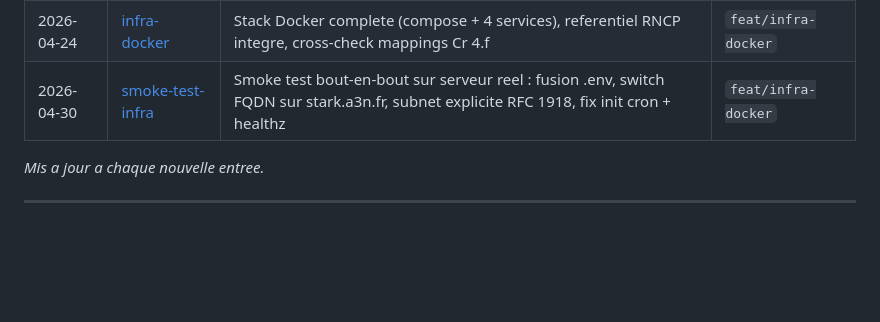
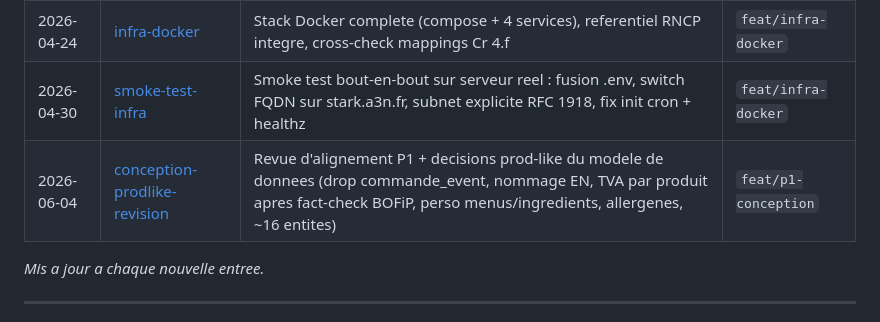
Before and after one commit to AcadeNice/wakdo_corentin, a Markdown page: docs/journal/README.md, the part around the change. Rendered like a GitHub page; blank space fills up the shorter version.

```diff
--- a/docs/journal/README.md
+++ b/docs/journal/README.md
@@ -30,6 +30,7 @@ Les fichiers sont ordonnes chronologiquement par leur nom.
 | 2026-04-23 | [cadrage-projet](2026-04-23--cadrage-projet.md) | Analyse brief RNCP, decisions d'architecture, bootstrap Git | `main` (commit initial) |
 | 2026-04-24 | [infra-docker](2026-04-24--infra-docker.md) | Stack Docker complete (compose + 4 services), referentiel RNCP integre, cross-check mappings Cr 4.f | `feat/infra-docker` |
 | 2026-04-30 | [smoke-test-infra](2026-04-30--smoke-test-infra.md) | Smoke test bout-en-bout sur serveur reel : fusion .env, switch FQDN sur stark.a3n.fr, subnet explicite RFC 1918, fix init cron + healthz | `feat/infra-docker` |
+| 2026-06-04 | [conception-prodlike-revision](2026-06-04--conception-prodlike-revision.md) | Revue d'alignement P1 + decisions prod-like du modele de donnees (drop commande_event, nommage EN, TVA par produit apres fact-check BOFiP, perso menus/ingredients, allergenes, ~16 entites) | `feat/p1-conception` |
 
 *Mis a jour a chaque nouvelle entree.*
 
```
Also changed, not shown: docs/journal/2026-06-04--conception-prodlike-revision.md (added, +121 -0 lines).
